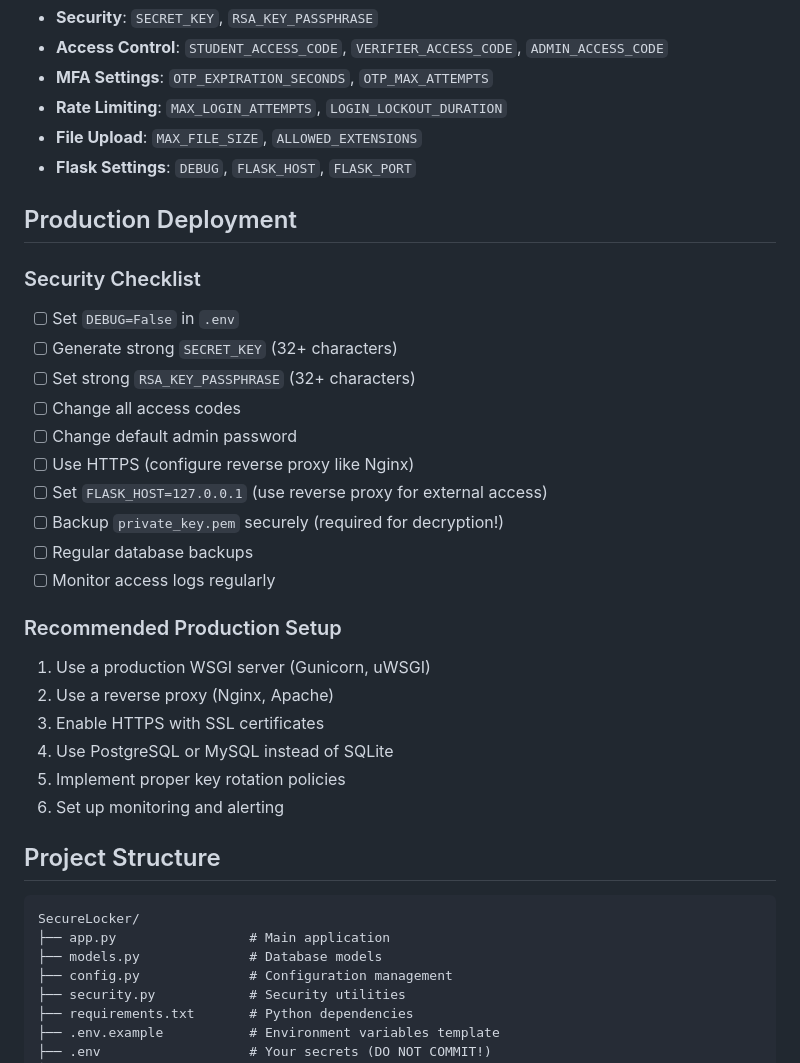
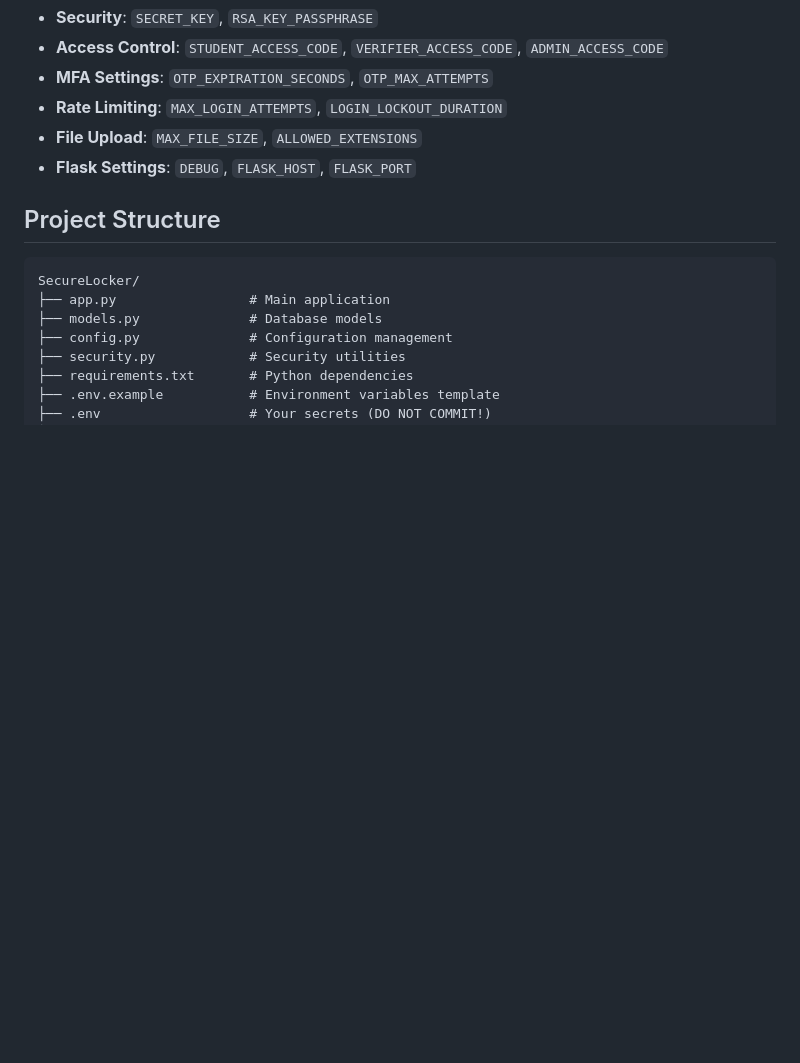
Before and after one commit to Pranathi-N-47/SecureLocker, a Markdown page: README.md, the part around the change. GitHub-like rendering; blank space fills up the shorter version.

````diff
--- a/README.md
+++ b/README.md
@@ -134,30 +134,6 @@ See `.env.example` for all available configuration options:
 - **File Upload**: `MAX_FILE_SIZE`, `ALLOWED_EXTENSIONS`
 - **Flask Settings**: `DEBUG`, `FLASK_HOST`, `FLASK_PORT`
 
-## Production Deployment
-
-### Security Checklist
-
-- [ ] Set `DEBUG=False` in `.env`
-- [ ] Generate strong `SECRET_KEY` (32+ characters)
-- [ ] Set strong `RSA_KEY_PASSPHRASE` (32+ characters)
-- [ ] Change all access codes
-- [ ] Change default admin password
-- [ ] Use HTTPS (configure reverse proxy like Nginx)
-- [ ] Set `FLASK_HOST=127.0.0.1` (use reverse proxy for external access)
-- [ ] Backup `private_key.pem` securely (required for decryption!)
-- [ ] Regular database backups
-- [ ] Monitor access logs regularly
-
-### Recommended Production Setup
-
-1. Use a production WSGI server (Gunicorn, uWSGI)
-2. Use a reverse proxy (Nginx, Apache)
-3. Enable HTTPS with SSL certificates
-4. Use PostgreSQL or MySQL instead of SQLite
-5. Implement proper key rotation policies
-6. Set up monitoring and alerting
-
 ## Project Structure
 
 ```
````
